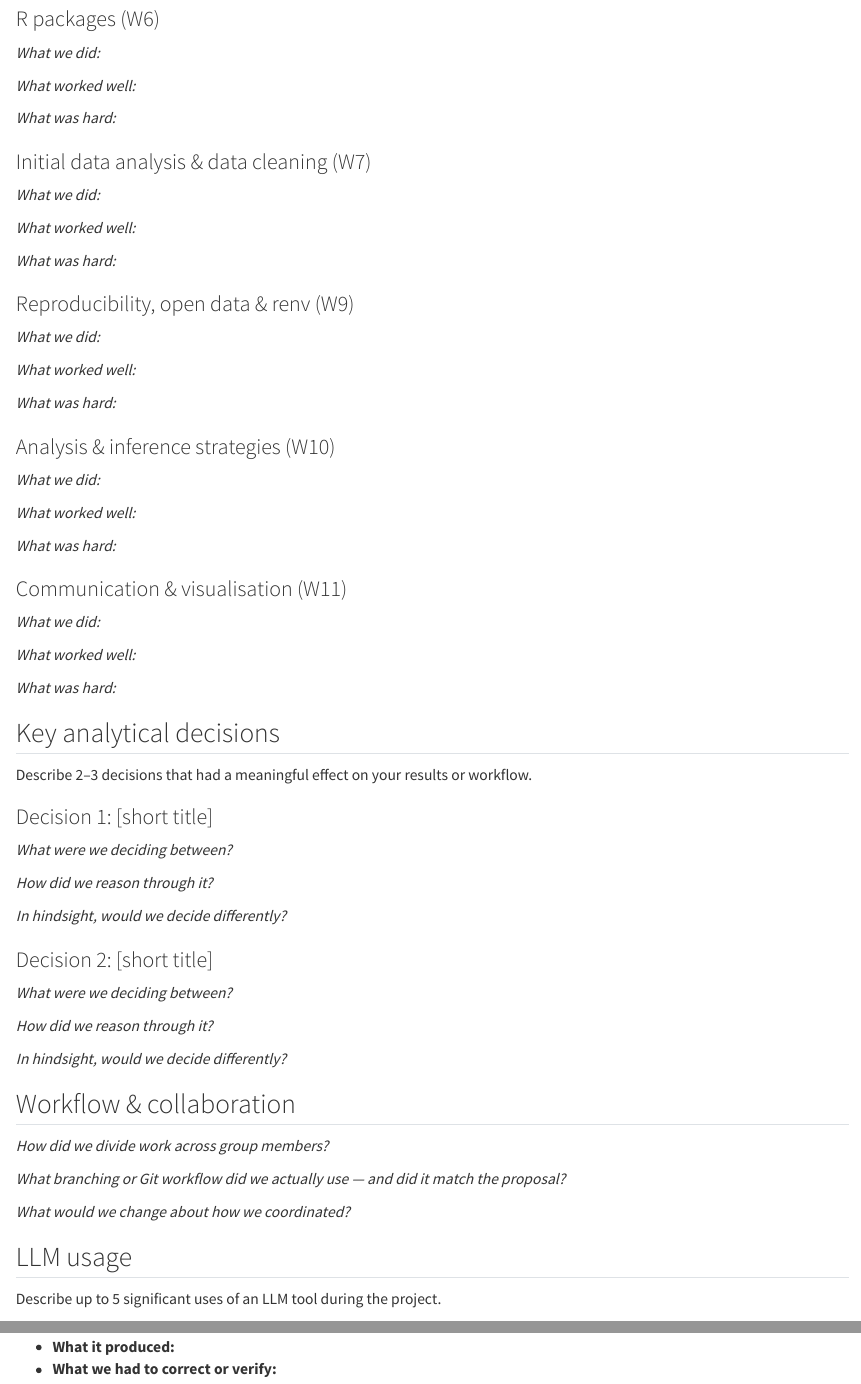
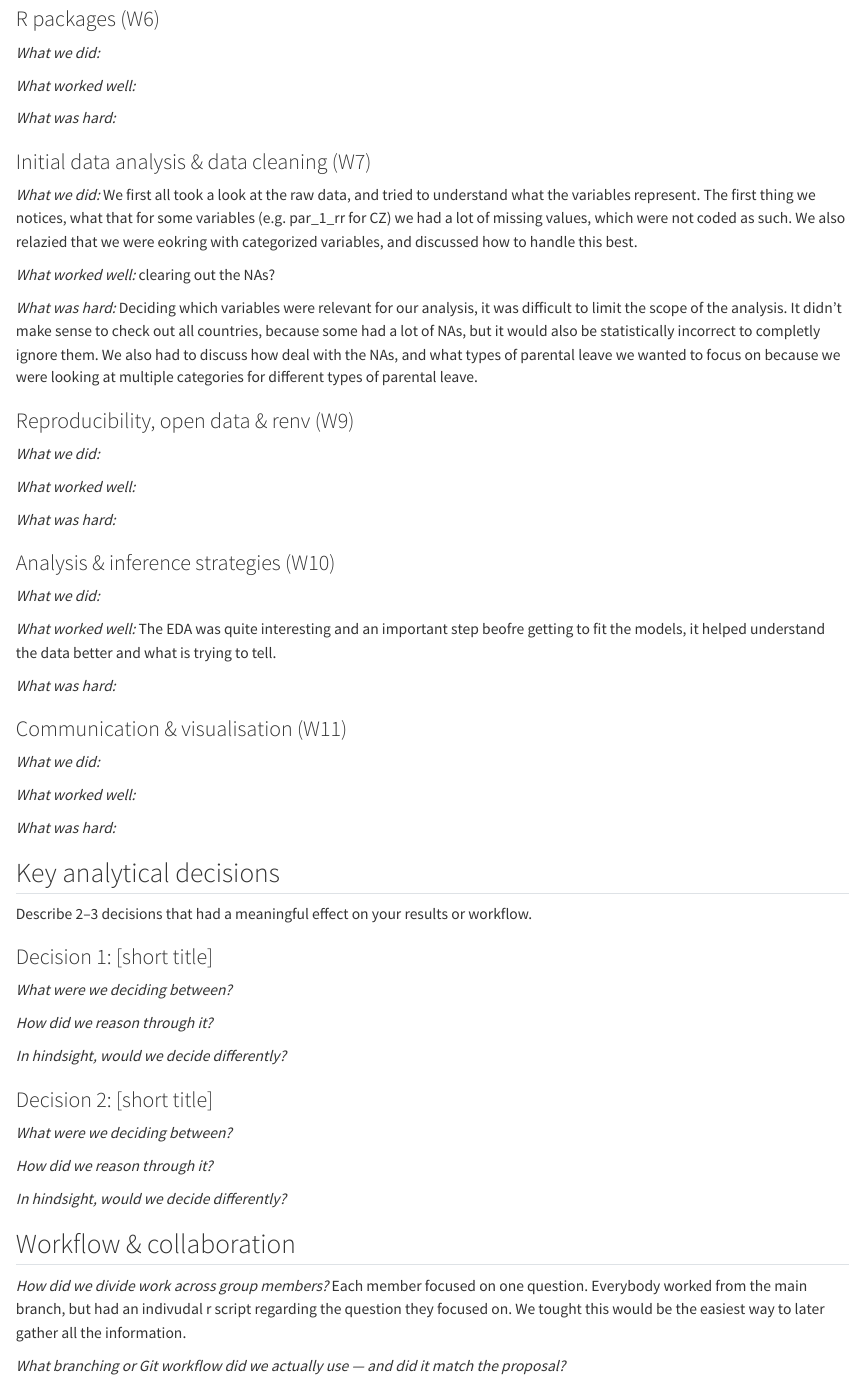
Before and after one commit to Nunalara/statprog2-groupproject, a Quarto document (Group_reflection.qmd): the page in a window 1100 px wide, from 790 px down, and a second part further down, joined at a grey line. Rendered offline with R 4.5, knitr and Pandoc in place of Quarto, with nearby package versions.

Commit message:
filled some gaps, pls add details from your work!

```diff
--- a/Group_reflection.qmd
+++ b/Group_reflection.qmd
@@ -51,11 +51,11 @@
 
 ### Initial data analysis & data cleaning (W7)
 
-*What we did:*
+*What we did:* We first all took a look at the raw data, and tried to understand what the variables represent. The first thing we notices, what that for some variables (e.g. par_1_rr for CZ) we had a lot of missing values, which were not coded as such. We also relazied that we were eokring with categorized variables, and discussed how to handle this best.
 
-*What worked well:*
+*What worked well:* clearing out the NAs?
 
-*What was hard:*
+*What was hard:* Deciding which variables were relevant for our analysis, it was difficult to limit the scope of the analysis. It didn't make sense to check out all countries, because some had a lot of NAs, but it would also be statistically incorrect to completly ignore them. We also had to discuss how deal with the NAs, and what types of parental leave we wanted to focus on because we were looking at multiple categories for different types of parental leave.
 
 ### Reproducibility, open data & renv (W9)
 
@@ -69,7 +69,7 @@
 
 *What we did:*
 
-*What worked well:*
+*What worked well:* The EDA was quite interesting and an important step beofre getting to fit the models, it helped understand the data better and what is trying to tell.
 
 *What was hard:*
 
@@ -103,7 +103,7 @@
 
 ## Workflow & collaboration
 
-*How did we divide work across group members?*
+*How did we divide work across group members?* Each member focused on one question. Everybody worked from the main branch, but had an indivudal r script regarding the question they focused on. We tought this would be the easiest way to later gather all the information.
 
 *What branching or Git workflow did we actually use — and did it match the proposal?*
 
@@ -112,6 +112,10 @@
 ## LLM usage
 
 Describe up to 5 significant uses of an LLM tool during the project.
+
+Sarah:
+- help with detecting mistakes in my code, or when i didn't get the results i wanted
+- help clean up code
 
 ### Usage 1: [task]
 
```
